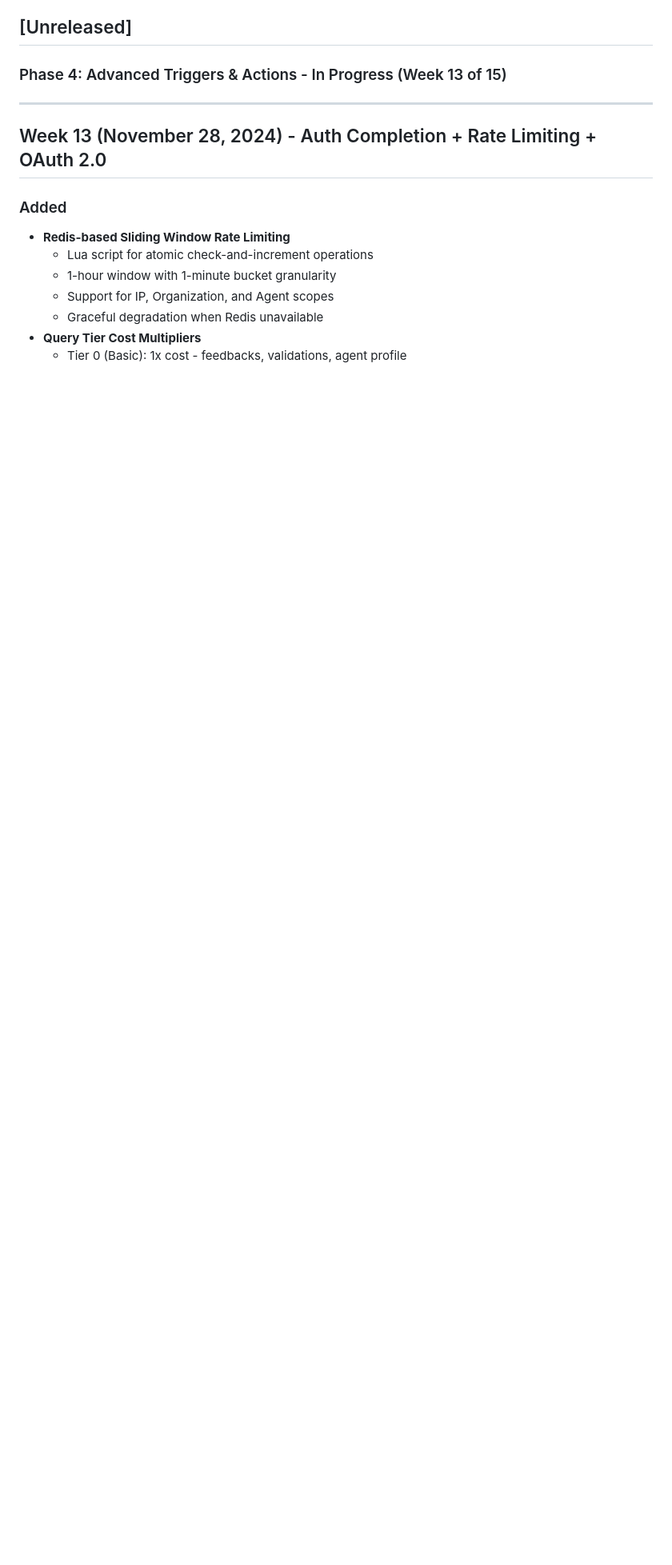
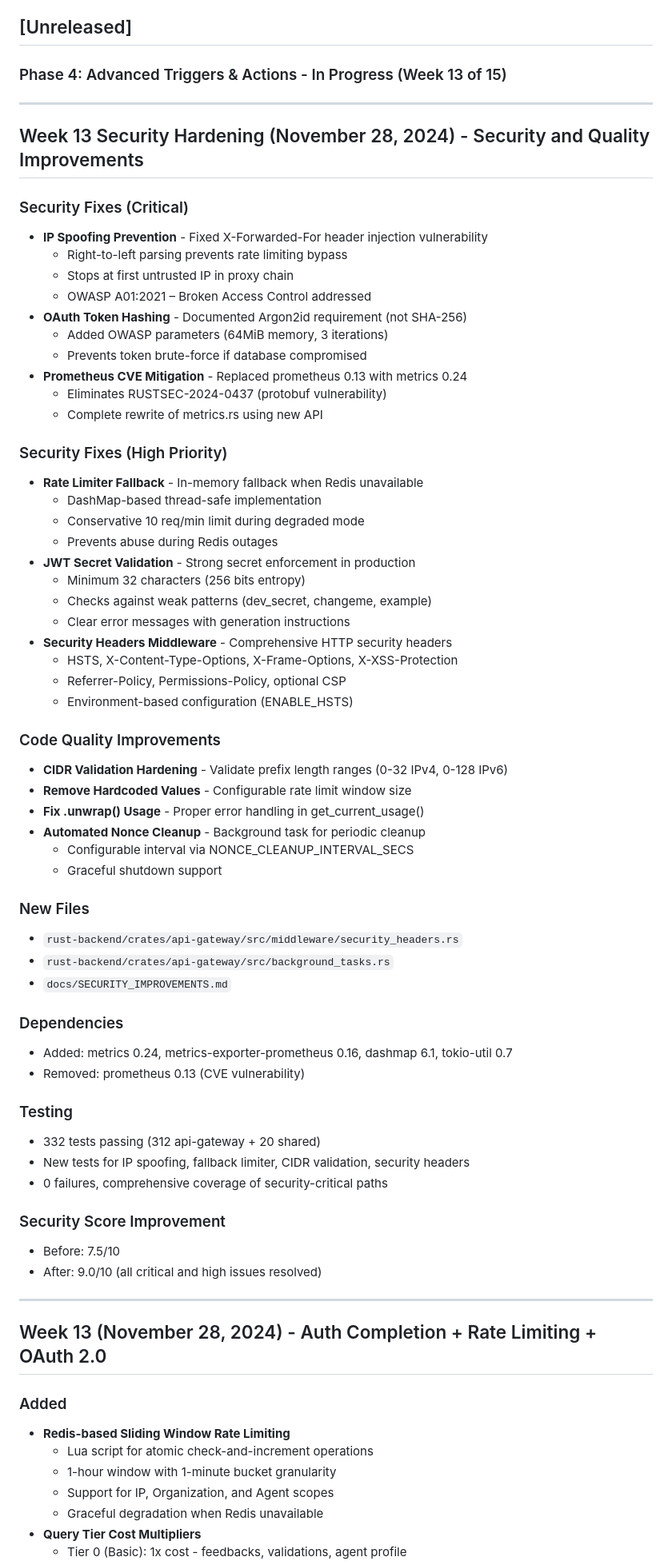
Before and after one commit to agentauri/api.agentauri.ai, a Markdown page: CHANGELOG.md, the part around the change. Shown at 80% size. GitHub-like rendering; blank space fills up the shorter version.

```diff
--- a/CHANGELOG.md
+++ b/CHANGELOG.md
@@ -8,6 +8,62 @@ and this project follows phases and weeks for versioning during development.
 ## [Unreleased]
 
 ### Phase 4: Advanced Triggers & Actions - In Progress (Week 13 of 15)
+
+---
+
+## Week 13 Security Hardening (November 28, 2024) - Security and Quality Improvements
+
+### Security Fixes (Critical)
+- **IP Spoofing Prevention** - Fixed X-Forwarded-For header injection vulnerability
+  - Right-to-left parsing prevents rate limiting bypass
+  - Stops at first untrusted IP in proxy chain
+  - OWASP A01:2021 – Broken Access Control addressed
+- **OAuth Token Hashing** - Documented Argon2id requirement (not SHA-256)
+  - Added OWASP parameters (64MiB memory, 3 iterations)
+  - Prevents token brute-force if database compromised
+- **Prometheus CVE Mitigation** - Replaced prometheus 0.13 with metrics 0.24
+  - Eliminates RUSTSEC-2024-0437 (protobuf vulnerability)
+  - Complete rewrite of metrics.rs using new API
+
+### Security Fixes (High Priority)
+- **Rate Limiter Fallback** - In-memory fallback when Redis unavailable
+  - DashMap-based thread-safe implementation
+  - Conservative 10 req/min limit during degraded mode
+  - Prevents abuse during Redis outages
+- **JWT Secret Validation** - Strong secret enforcement in production
+  - Minimum 32 characters (256 bits entropy)
+  - Checks against weak patterns (dev_secret, changeme, example)
+  - Clear error messages with generation instructions
+- **Security Headers Middleware** - Comprehensive HTTP security headers
+  - HSTS, X-Content-Type-Options, X-Frame-Options, X-XSS-Protection
+  - Referrer-Policy, Permissions-Policy, optional CSP
+  - Environment-based configuration (ENABLE_HSTS)
+
+### Code Quality Improvements
+- **CIDR Validation Hardening** - Validate prefix length ranges (0-32 IPv4, 0-128 IPv6)
+- **Remove Hardcoded Values** - Configurable rate limit window size
+- **Fix .unwrap() Usage** - Proper error handling in get_current_usage()
+- **Automated Nonce Cleanup** - Background task for periodic cleanup
+  - Configurable interval via NONCE_CLEANUP_INTERVAL_SECS
+  - Graceful shutdown support
+
+### New Files
+- `rust-backend/crates/api-gateway/src/middleware/security_headers.rs`
+- `rust-backend/crates/api-gateway/src/background_tasks.rs`
+- `docs/SECURITY_IMPROVEMENTS.md`
+
+### Dependencies
+- Added: metrics 0.24, metrics-exporter-prometheus 0.16, dashmap 6.1, tokio-util 0.7
+- Removed: prometheus 0.13 (CVE vulnerability)
+
+### Testing
+- 332 tests passing (312 api-gateway + 20 shared)
+- New tests for IP spoofing, fallback limiter, CIDR validation, security headers
+- 0 failures, comprehensive coverage of security-critical paths
+
+### Security Score Improvement
+- Before: 7.5/10
+- After: 9.0/10 (all critical and high issues resolved)
 
 ---
 
```
Also changed, not shown: docs/SECURITY_IMPROVEMENTS.md (added, +528 -0 lines).
